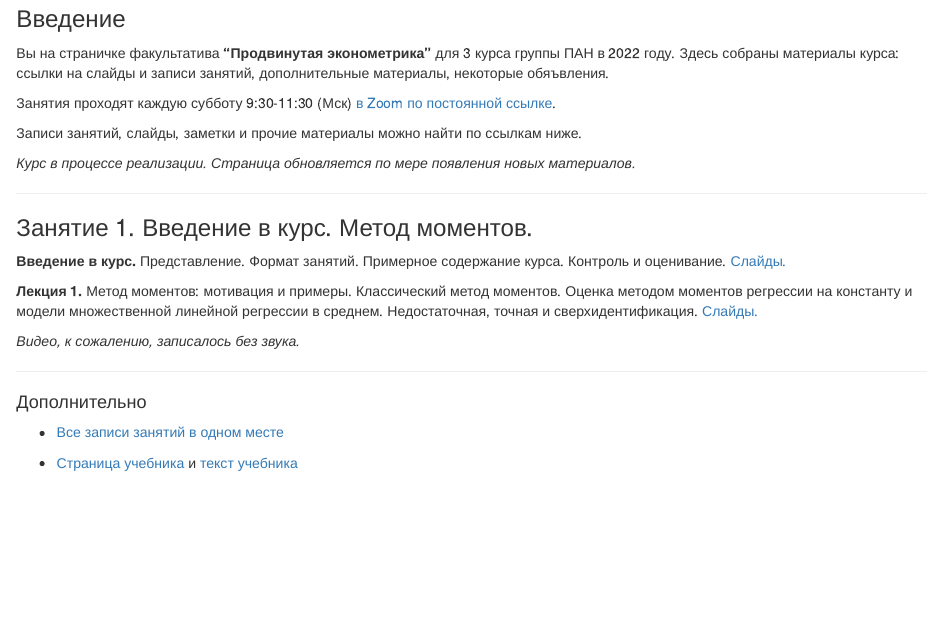
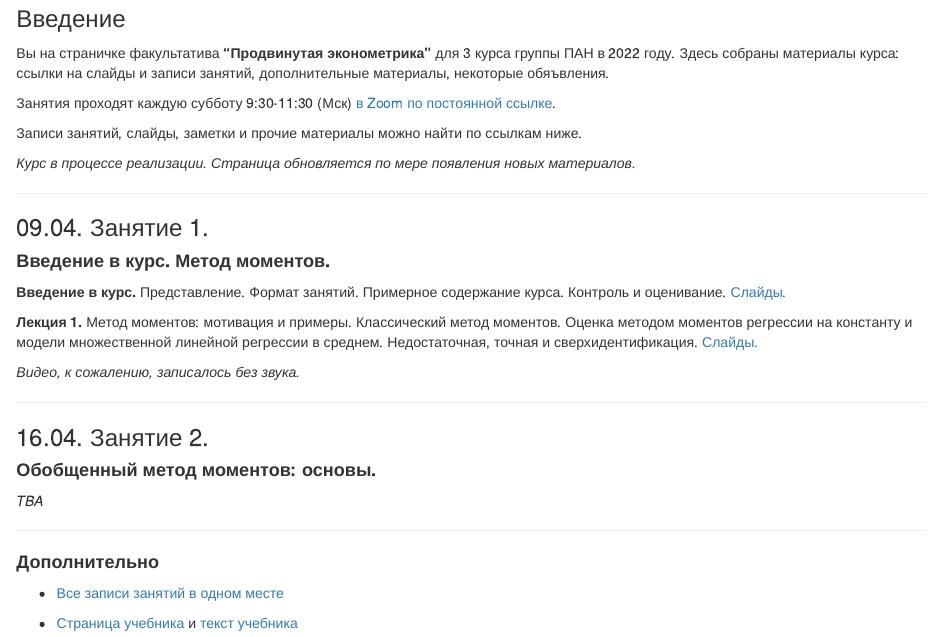
Before and after one commit to vpyrlik/Ecox22Topics, an R Markdown document (index.Rmd): the page in a window 1100 px wide, from 160 px down. The pictures show the output file index.html that the author committed with the source, opened offline.

Commit message:
minor updates

```diff
--- a/index.Rmd
+++ b/index.Rmd
@@ -22,7 +22,8 @@ knitr::opts_chunk$set(echo = FALSE)
 
 ---
 
-### Занятие 1. Введение в курс. Метод моментов.
+### 09.04. Занятие 1.
+#### **Введение в курс. Метод моментов.**
 
 **Введение в курс.** Представление. Формат занятий. Примерное содержание курса. Контроль и оценивание. [Слайды.](lec00.html)
 
@@ -32,7 +33,14 @@ knitr::opts_chunk$set(echo = FALSE)
 
 ---
 
-#### Дополнительно
+### 16.04. Занятие 2.
+#### **Обобщенный метод моментов: основы.**
+
+*TBA*
+
+---
+
+#### **Дополнительно**
 
 - [Все записи занятий в одном месте](https://drive.google.com/drive/folders/1sVUQpHBtPKB8BgCkpSrQaVz5B73M677j?usp=sharing)
 
```
Also changed, not shown: index.html, index.Rmd (2 more changed lines).
